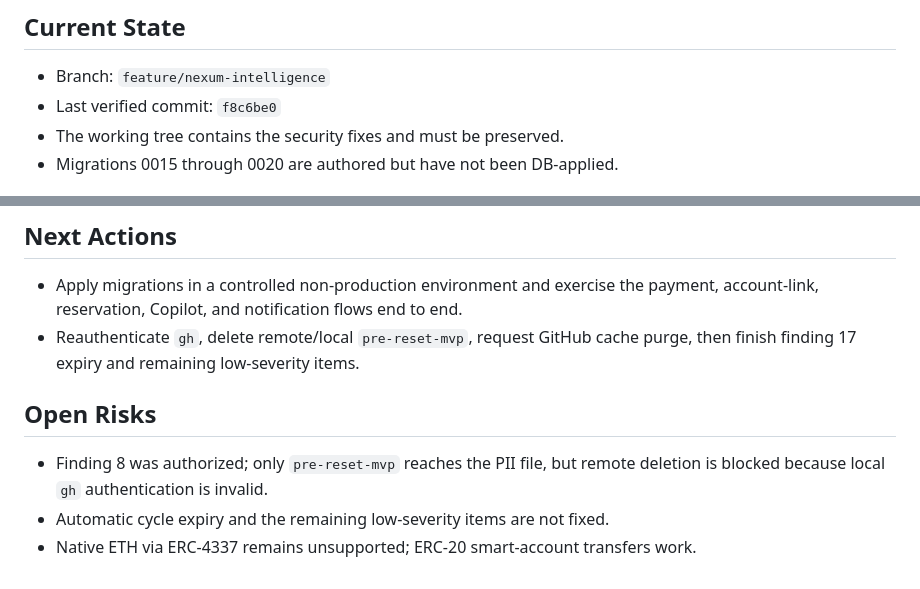
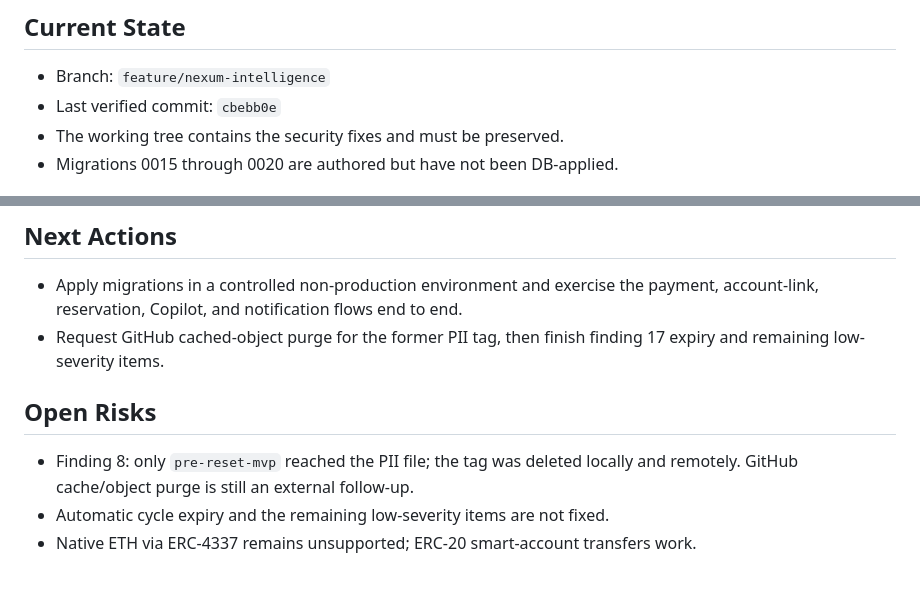
Before and after one commit to xdayon/IpeXchange, a Markdown page: .ai/HANDOFF.md, 2 parts joined by grey strips. GitHub-like rendering.

Commit message:
docs: record PII tag removal

```diff
--- a/.ai/HANDOFF.md
+++ b/.ai/HANDOFF.md
@@ -12,7 +12,7 @@ conversation transcript.
 ## Current State
 
 - Branch: `feature/nexum-intelligence`
-- Last verified commit: `f8c6be0`
+- Last verified commit: `cbebb0e`
 - The working tree contains the security fixes and must be preserved.
 - Migrations 0015 through 0020 are authored but have not been DB-applied.
 
@@ -68,12 +68,12 @@ conversation transcript.
 
 - Apply migrations in a controlled non-production environment and exercise the
   payment, account-link, reservation, Copilot, and notification flows end to end.
-- Reauthenticate `gh`, delete remote/local `pre-reset-mvp`, request GitHub cache
-  purge, then finish finding 17 expiry and remaining low-severity items.
+- Request GitHub cached-object purge for the former PII tag, then finish finding
+  17 expiry and remaining low-severity items.
 
 ## Open Risks
 
-- Finding 8 was authorized; only `pre-reset-mvp` reaches the PII file, but remote
-  deletion is blocked because local `gh` authentication is invalid.
+- Finding 8: only `pre-reset-mvp` reached the PII file; the tag was deleted
+  locally and remotely. GitHub cache/object purge is still an external follow-up.
 - Automatic cycle expiry and the remaining low-severity items are not fixed.
 - Native ETH via ERC-4337 remains unsupported; ERC-20 smart-account transfers work.
```
